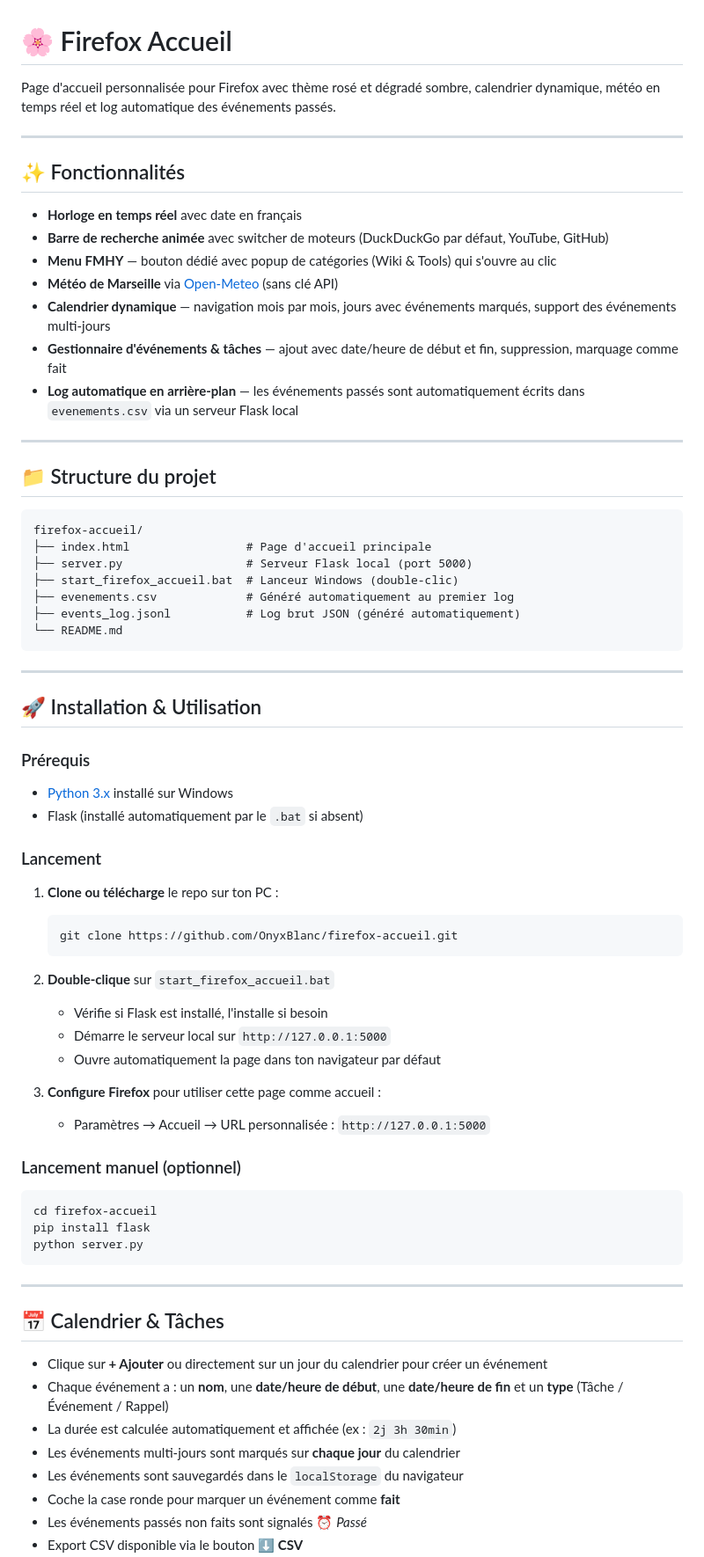
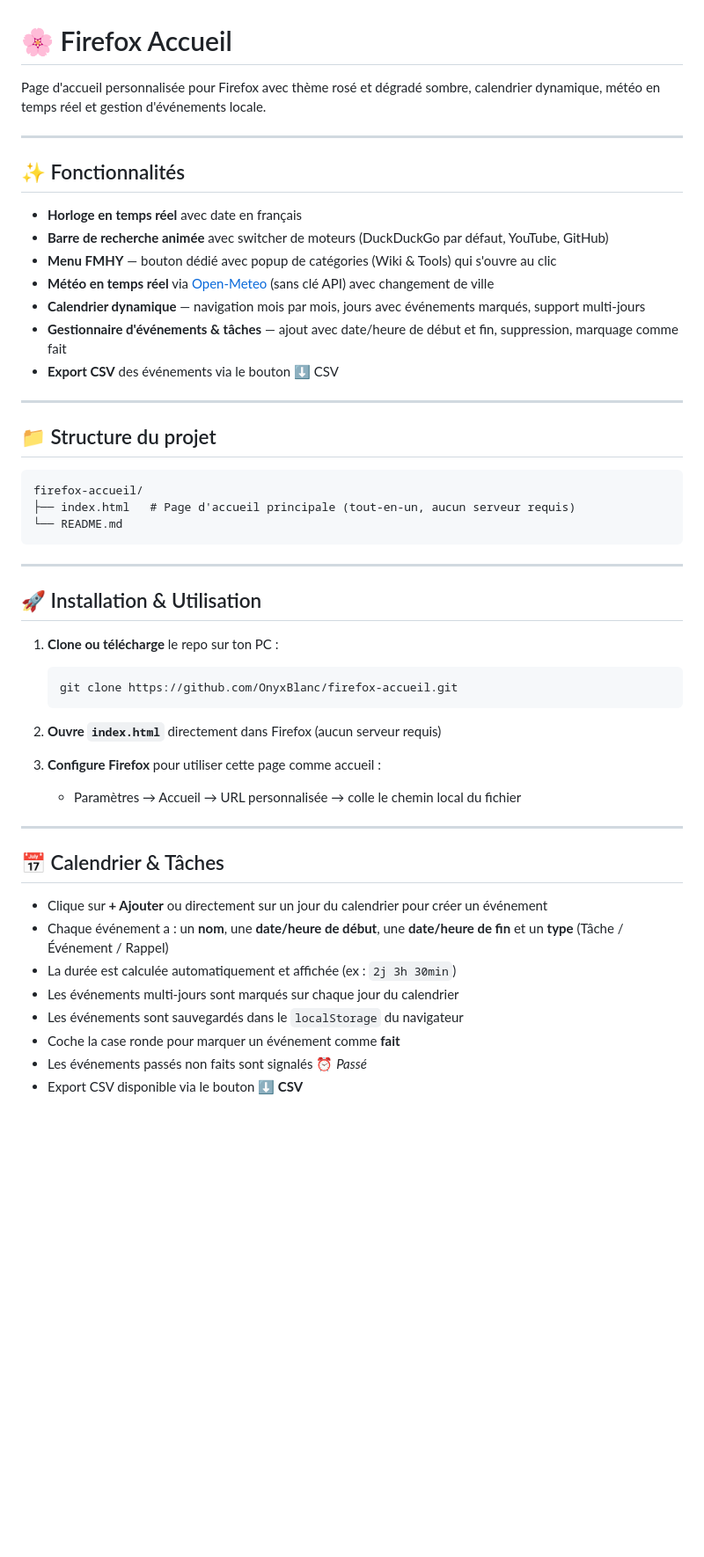
Before and after one commit to OnyxBlanc/firefox-accueil, a Markdown page: README.md, the part around one of its changes. Shown at 88% size. GitHub-like rendering; blank space fills up the shorter version.

Commit message:
docs: supprime references aux fichiers inexistants (Flask, .bat, CSV log)

````diff
--- a/README.md
+++ b/README.md
@@ -1,6 +1,6 @@
 # 🌸 Firefox Accueil
 
-Page d'accueil personnalisée pour Firefox avec thème rosé et dégradé sombre, calendrier dynamique, météo en temps réel et log automatique des événements passés.
+Page d'accueil personnalisée pour Firefox avec thème rosé et dégradé sombre, calendrier dynamique, météo en temps réel et gestion d'événements locale.
 
 ---
 
@@ -9,10 +9,10 @@ Page d'accueil personnalisée pour Firefox avec thème rosé et dégradé sombre
 - **Horloge en temps réel** avec date en français
 - **Barre de recherche animée** avec switcher de moteurs (DuckDuckGo par défaut, YouTube, GitHub)
 - **Menu FMHY** — bouton dédié avec popup de catégories (Wiki & Tools) qui s'ouvre au clic
-- **Météo de Marseille** via [Open-Meteo](https://open-meteo.com/) (sans clé API)
-- **Calendrier dynamique** — navigation mois par mois, jours avec événements marqués, support des événements multi-jours
+- **Météo en temps réel** via [Open-Meteo](https://open-meteo.com/) (sans clé API) avec changement de ville
+- **Calendrier dynamique** — navigation mois par mois, jours avec événements marqués, support multi-jours
 - **Gestionnaire d'événements & tâches** — ajout avec date/heure de début et fin, suppression, marquage comme fait
-- **Log automatique en arrière-plan** — les événements passés sont automatiquement écrits dans `evenements.csv` via un serveur Flask local
+- **Export CSV** des événements via le bouton ⬇️ CSV
 
 ---
 
@@ -20,11 +20,7 @@ Page d'accueil personnalisée pour Firefox avec thème rosé et dégradé sombre
 
 ```
 firefox-accueil/
-├── index.html                 # Page d'accueil principale
-├── server.py                  # Serveur Flask local (port 5000)
-├── start_firefox_accueil.bat  # Lanceur Windows (double-clic)
-├── evenements.csv             # Généré automatiquement au premier log
-├── events_log.jsonl           # Log brut JSON (généré automatiquement)
+├── index.html   # Page d'accueil principale (tout-en-un, aucun serveur requis)
 └── README.md
 ```
 
@@ -32,33 +28,15 @@ firefox-accueil/
 
 ## 🚀 Installation & Utilisation
 
-### Prérequis
-
-- [Python 3.x](https://www.python.org/downloads/) installé sur Windows
-- Flask (installé automatiquement par le `.bat` si absent)
-
-### Lancement
-
 1. **Clone ou télécharge** le repo sur ton PC :
    ```bash
    git clone https://github.com/OnyxBlanc/firefox-accueil.git
    ```
 
-2. **Double-clique** sur `start_firefox_accueil.bat`
-   - Vérifie si Flask est installé, l'installe si besoin
-   - Démarre le serveur local sur `http://127.0.0.1:5000`
-   - Ouvre automatiquement la page dans ton navigateur par défaut
+2. **Ouvre `index.html`** directement dans Firefox (aucun serveur requis)
 
 3. **Configure Firefox** pour utiliser cette page comme accueil :
-   - Paramètres → Accueil → URL personnalisée : `http://127.0.0.1:5000`
-
-### Lancement manuel (optionnel)
-
-```bash
-cd firefox-accueil
-pip install flask
-python server.py
-```
+   - Paramètres → Accueil → URL personnalisée → colle le chemin local du fichier
 
 ---
 
@@ -67,7 +45,7 @@ python server.py
 - Clique sur **+ Ajouter** ou directement sur un jour du calendrier pour créer un événement
 - Chaque événement a : un **nom**, une **date/heure de début**, une **date/heure de fin** et un **type** (Tâche / Événement / Rappel)
 - La durée est calculée automatiquement et affichée (ex : `2j 3h 30min`)
-- Les événements multi-jours sont marqués sur **chaque jour** du calendrier
+- Les événements multi-jours sont marqués sur chaque jour du calendrier
 - Les événements sont sauvegardés dans le `localStorage` du navigateur
 - Coche la case ronde pour marquer un événement comme **fait**
 - Les événements passés non faits sont signalés ⏰ *Passé*
````
Also changed, not shown: other parts of README.md (+4 -14 lines).
